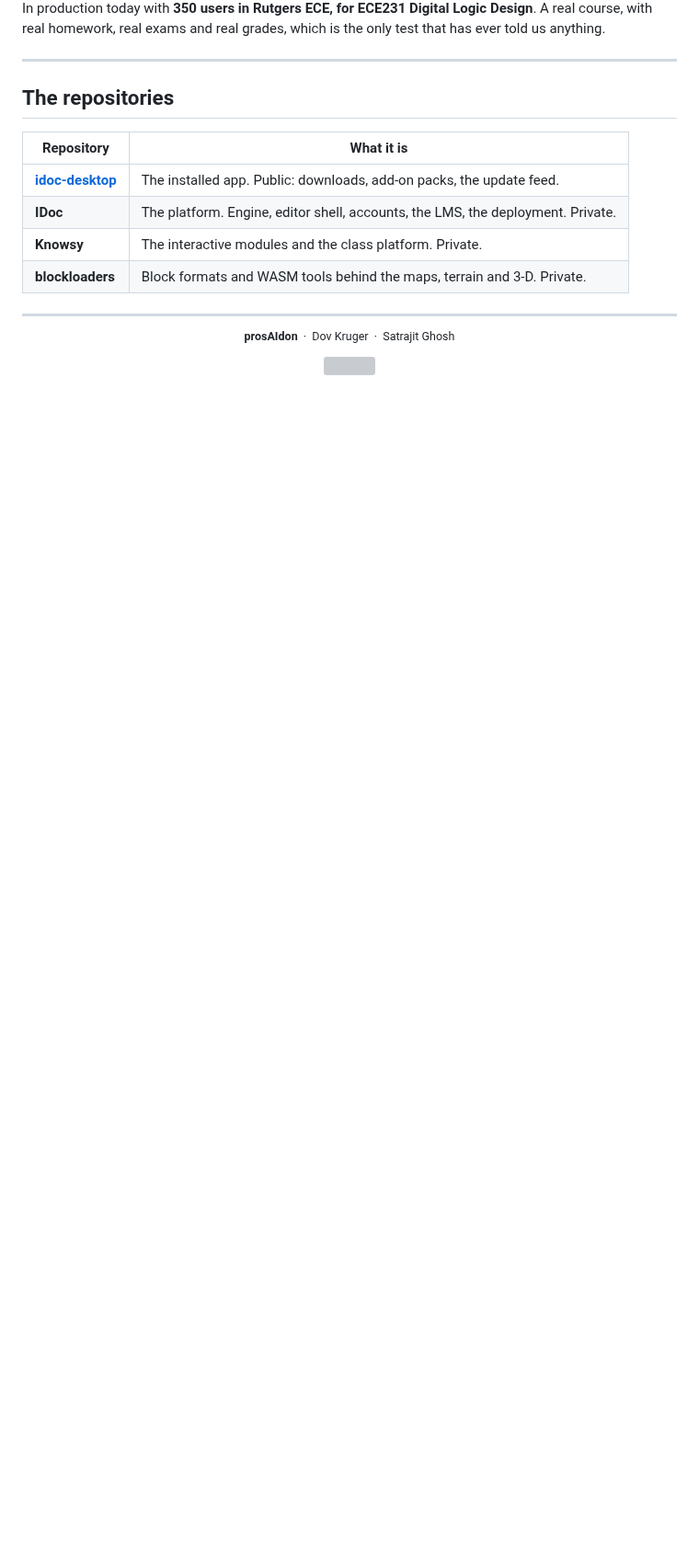
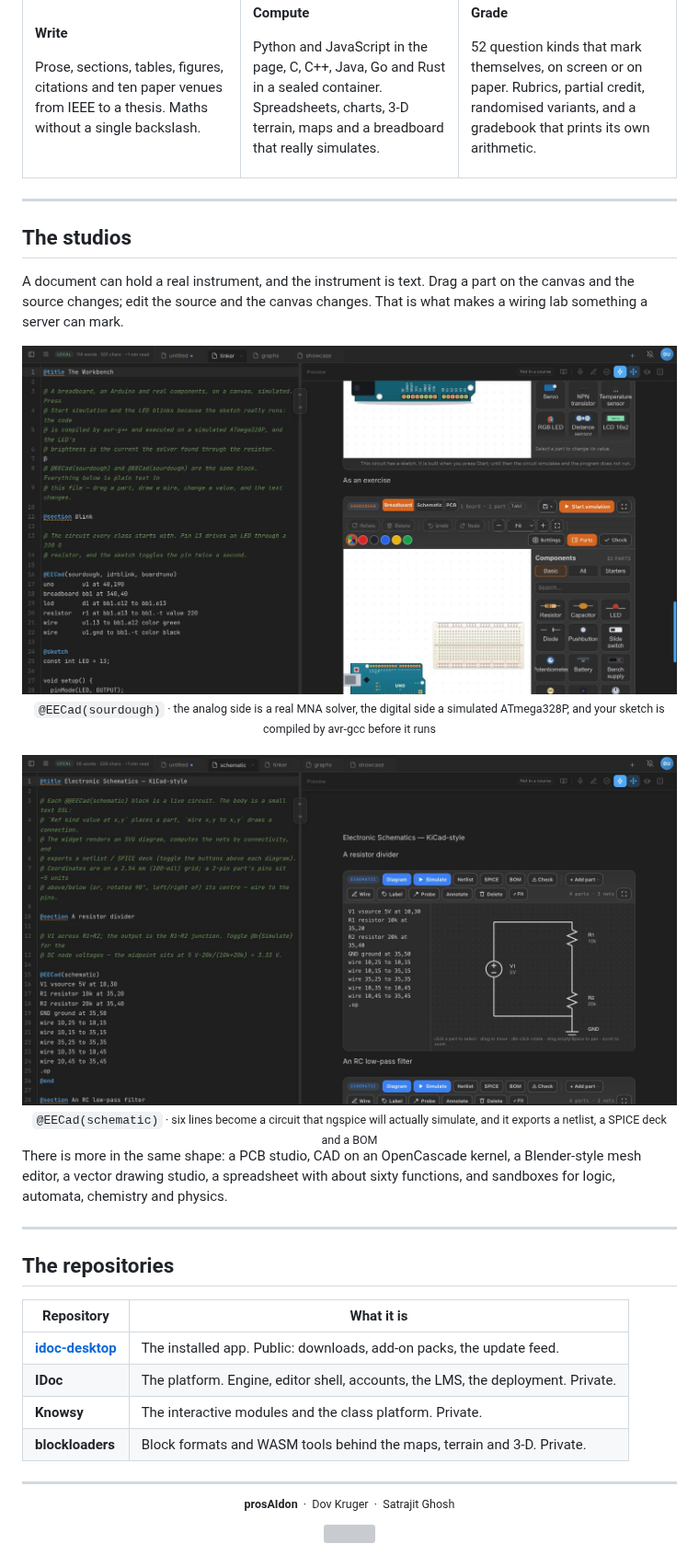
Before and after one commit to RU-EducationalPlatform/.github, a Markdown page: README.md, the part around one of its changes. Shown at 92% size. Drawn GitHub-style; pictures changed too: assets/idoc-breadboard.jpg (added), assets/idoc-schematic.jpg (added); blank space fills up the shorter version; grey boxes are pictures that could not be loaded.

```diff
--- a/README.md
+++ b/README.md
@@ -145,8 +161,56 @@ every change passes through first.
 </div>
 
-In production today with **350 users in Rutgers ECE, for ECE231 Digital Logic
-Design**. A real course, with real homework, real exams and real grades, which is
-the only test that has ever told us anything.
+<table>
+<tr><td width="33%" valign="top">
+
+**Write**
+
+Prose, sections, tables, figures, citations and ten paper venues from IEEE to a
+thesis. Maths without a single backslash.
+
+</td><td width="33%" valign="top">
+
+**Compute**
+
+Python and JavaScript in the page, C, C++, Java, Go and Rust in a sealed
+container. Spreadsheets, charts, 3-D terrain, maps and a breadboard that really
+simulates.
+
+</td><td width="33%" valign="top">
+
+**Grade**
+
+52 question kinds that mark themselves, on screen or on paper. Rubrics, partial
+credit, randomised variants, and a gradebook that prints its own arithmetic.
+
+</td></tr>
+</table>
+
+---
+
+## The studios
+
+A document can hold a real instrument, and the instrument is text. Drag a part on
+the canvas and the source changes; edit the source and the canvas changes. That
+is what makes a wiring lab something a server can mark.
+
+<div align="center">
+<img src="https://raw.githubusercontent.com/RU-EducationalPlatform/.github/main/assets/idoc-breadboard.jpg" alt="The breadboard studio: a text DSL on the left places an Arduino, an LED and a resistor; the live canvas on the right shows the assembled board with a parts palette" width="880">
+<br>
+<sub><code>@EECad(sourdough)</code> · the analog side is a real MNA solver, the digital side a simulated ATmega328P, and your sketch is compiled by avr-gcc before it runs</sub>
+</div>
+
+<br>
+
+<div align="center">
+<img src="https://raw.githubusercontent.com/RU-EducationalPlatform/.github/main/assets/idoc-schematic.jpg" alt="The schematic studio: six lines of DSL on the left, a drawn resistor divider on the right, with Simulate, Netlist, SPICE, BOM and Check buttons" width="880">
+<br>
+<sub><code>@EECad(schematic)</code> · six lines become a circuit that ngspice will actually simulate, and it exports a netlist, a SPICE deck and a BOM</sub>
+</div>
+
+There is more in the same shape: a PCB studio, CAD on an OpenCascade kernel, a
+Blender-style mesh editor, a vector drawing studio, a spreadsheet with about
+sixty functions, and sandboxes for logic, automata, chemistry and physics.
 
 ---
 
```
Also changed, not shown: other parts of README.md (+22 -6 lines), profile/Readme.md (+73 -9 lines), assets/idoc-chart.png (added), assets/knowsy-kmap.jpg (added), assets/knowsy-smith.jpg (added), 1 other file.
